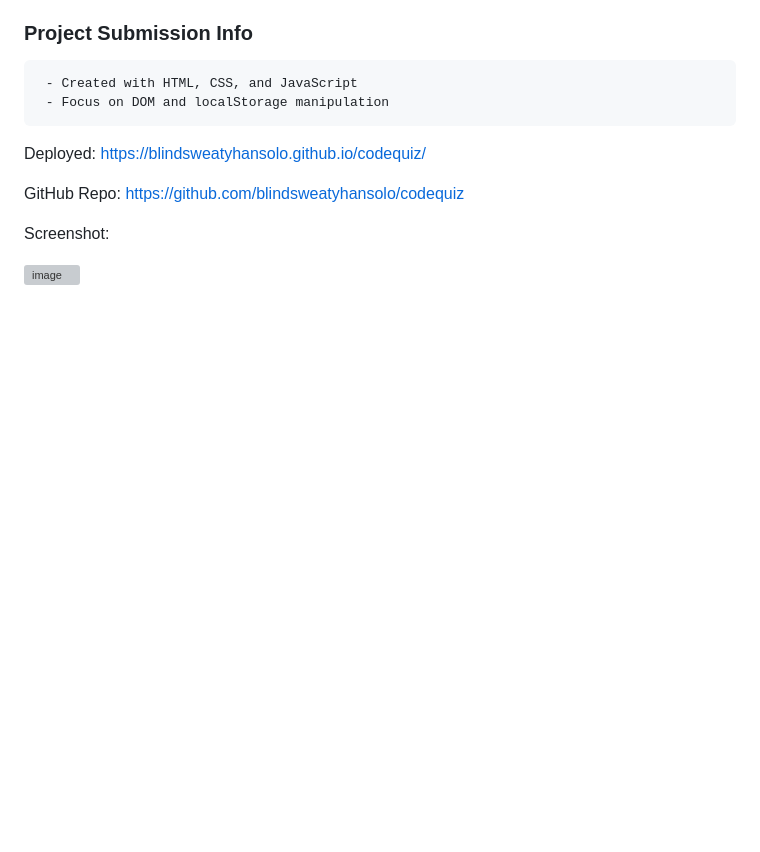
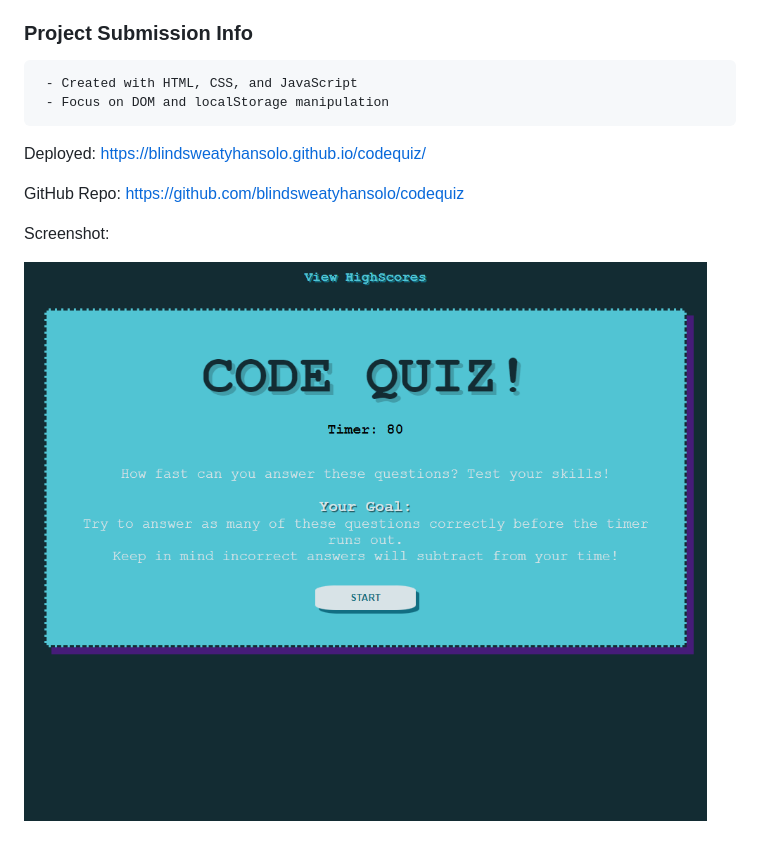
Before and after one commit to blindsweatyhansolo/codequiz, a Markdown page: README.md, the part around the change. GitHub-like rendering; pictures changed too: assets/images/screenshotFinal.png (added); blank space fills up the shorter version; grey boxes are pictures that could not be loaded.

Commit message:
new colors, screenshot added to readme

```diff
--- a/README.md
+++ b/README.md
@@ -26,4 +26,4 @@ GitHub Repo: https://github.com/blindsweatyhansolo/codequiz
 
 Screenshot:
 
-![image](placeholder)
+![image](./assets/images/screenshotFinal.png)
```
Also changed, not shown: 3 other files.
